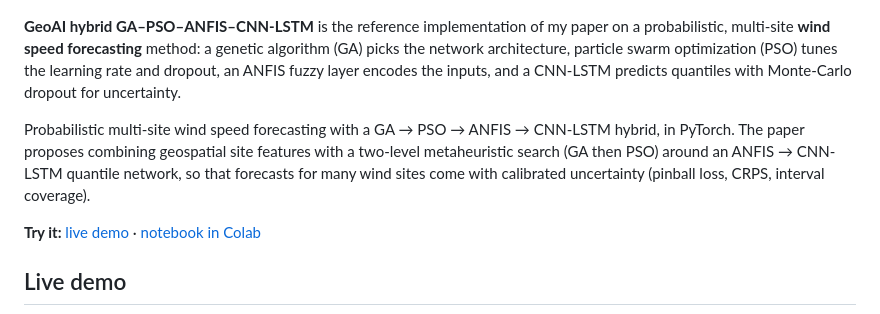
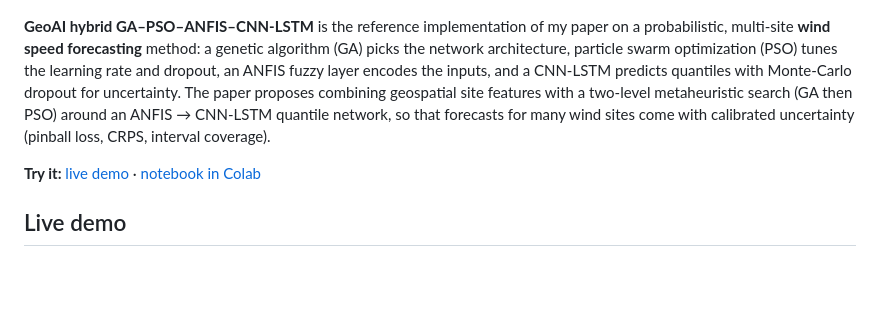
Before and after one commit to Rishabh-bgp/geoai-hybrid-ga-pso-anfis-wind-forecasting, a Markdown page: README.md, the part around one of its changes. Drawn GitHub-style; blank space fills up the shorter version.

Commit message:
README: merge summary paragraphs, theme-colored badges

```diff
--- a/README.md
+++ b/README.md
@@ -8,9 +8,7 @@
 
 [![Screenshot of the live demo: one week of synthetic wind speed with the model forecast and the persistence forecast, plus sliders and metrics](docs/img/demo.jpg)](https://rishabh-bgp.github.io/geoai-hybrid-ga-pso-anfis-wind-forecasting/)
 
-**GeoAI hybrid GA–PSO–ANFIS–CNN-LSTM** is the reference implementation of my paper on a probabilistic, multi-site **wind speed forecasting** method: a genetic algorithm (GA) picks the network architecture, particle swarm optimization (PSO) tunes the learning rate and dropout, an ANFIS fuzzy layer encodes the inputs, and a CNN-LSTM predicts quantiles with Monte-Carlo dropout for uncertainty.
-
-Probabilistic multi-site wind speed forecasting with a GA → PSO → ANFIS → CNN-LSTM hybrid, in PyTorch. The paper proposes combining geospatial site features with a two-level metaheuristic search (GA then PSO) around an ANFIS → CNN-LSTM quantile network, so that forecasts for many wind sites come with calibrated uncertainty (pinball loss, CRPS, interval coverage).
+**GeoAI hybrid GA–PSO–ANFIS–CNN-LSTM** is the reference implementation of my paper on a probabilistic, multi-site **wind speed forecasting** method: a genetic algorithm (GA) picks the network architecture, particle swarm optimization (PSO) tunes the learning rate and dropout, an ANFIS fuzzy layer encodes the inputs, and a CNN-LSTM predicts quantiles with Monte-Carlo dropout for uncertainty. The paper proposes combining geospatial site features with a two-level metaheuristic search (GA then PSO) around an ANFIS → CNN-LSTM quantile network, so that forecasts for many wind sites come with calibrated uncertainty (pinball loss, CRPS, interval coverage).
 
 **Try it:** [live demo](https://rishabh-bgp.github.io/geoai-hybrid-ga-pso-anfis-wind-forecasting/) · [notebook in Colab](https://colab.research.google.com/github/Rishabh-bgp/geoai-hybrid-ga-pso-anfis-wind-forecasting/blob/main/notebooks/walkthrough.ipynb)
 
```
Also changed, not shown: other parts of README.md (+1 -1 lines).
